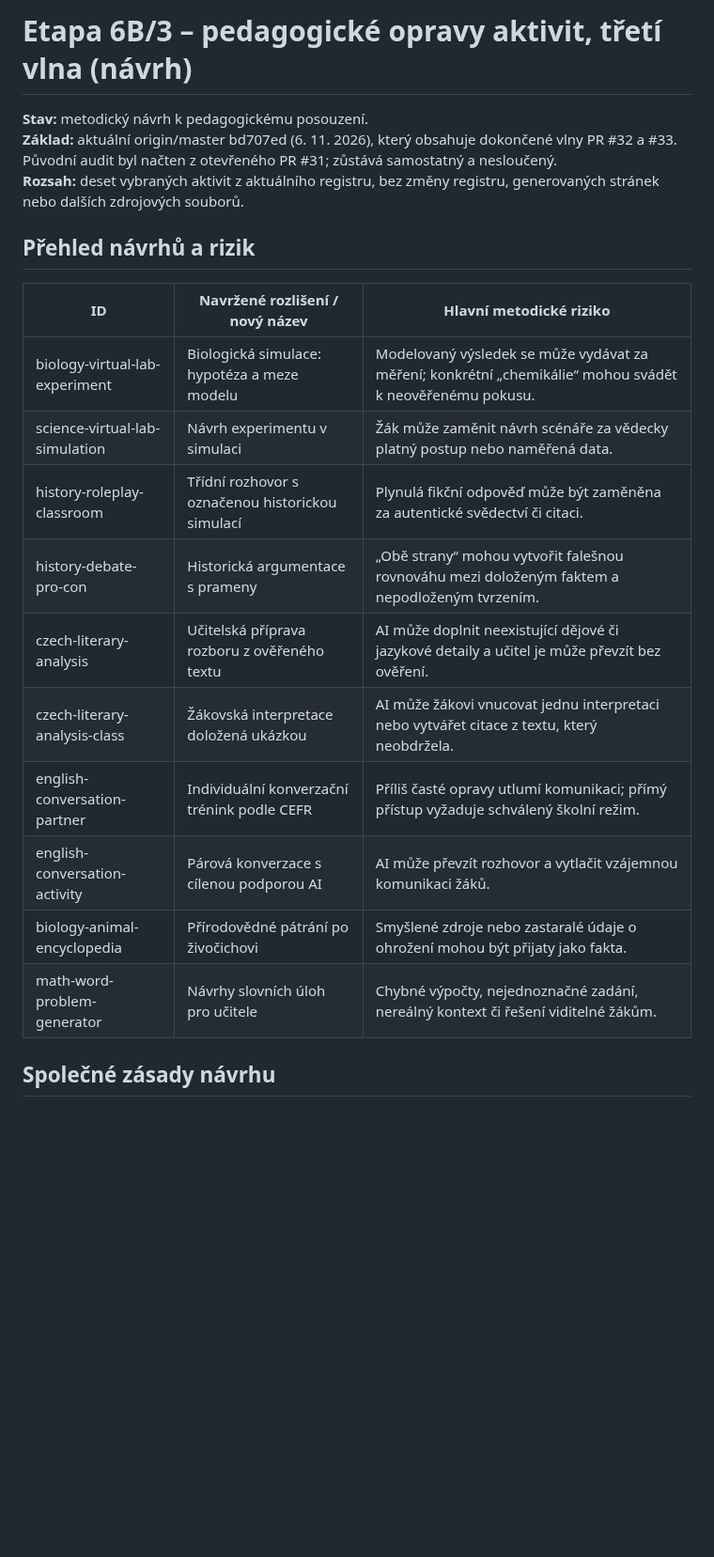
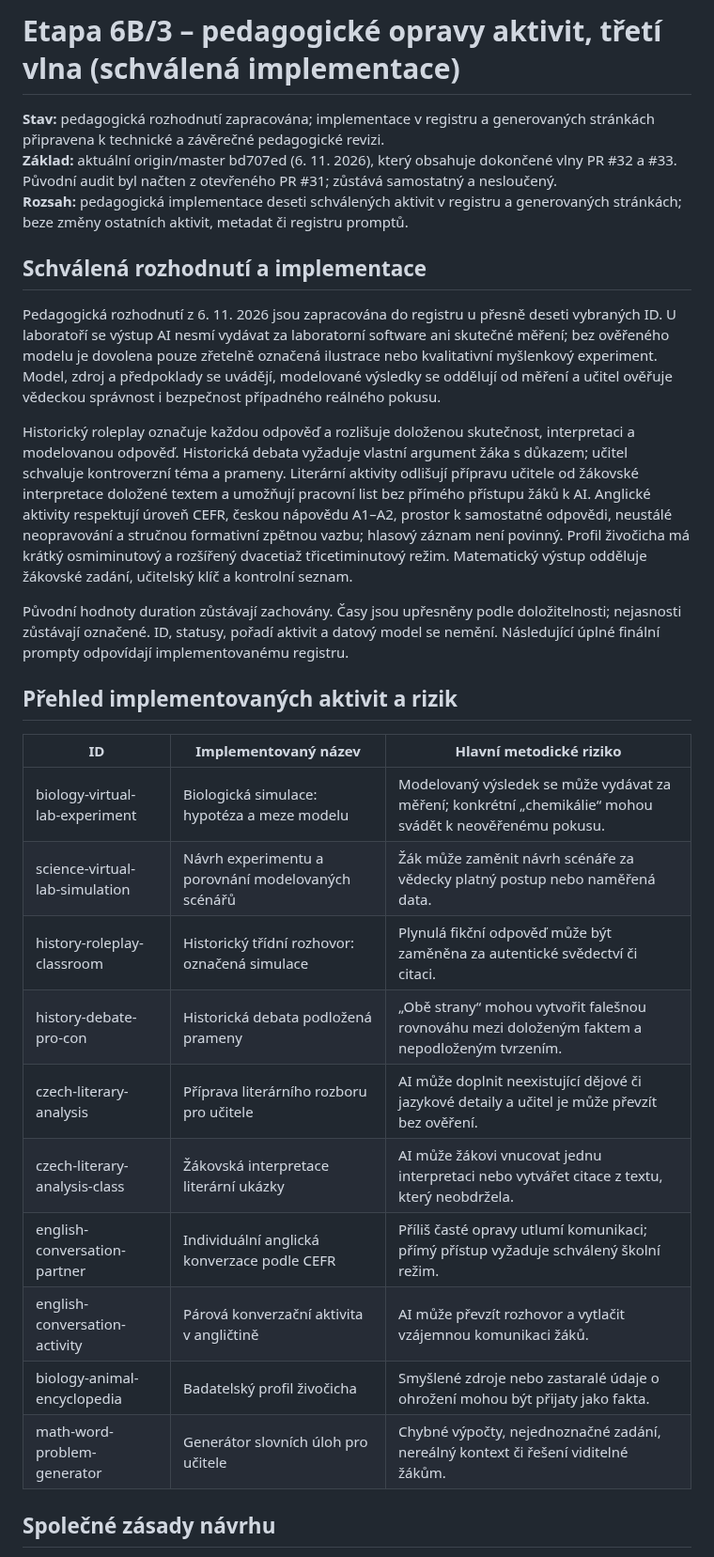
Before and after one commit to mulleroj/ai_ve_vyuce, a Markdown page: docs/pedagogicke-opravy-aktivit-6b3-vlna3-navrh.md, the part around one of its changes. Shown at 94% size. GitHub-like rendering; blank space fills up the shorter version.

Commit message:
docs: zapsat schválenou implementaci třetí vlny

```diff
--- a/docs/pedagogicke-opravy-aktivit-6b3-vlna3-navrh.md
+++ b/docs/pedagogicke-opravy-aktivit-6b3-vlna3-navrh.md
@@ -1,23 +1,31 @@
-# Etapa 6B/3 – pedagogické opravy aktivit, třetí vlna (návrh)
+# Etapa 6B/3 – pedagogické opravy aktivit, třetí vlna (schválená implementace)
 
-**Stav:** metodický návrh k pedagogickému posouzení.
+**Stav:** pedagogická rozhodnutí zapracována; implementace v registru a generovaných stránkách připravena k technické a závěrečné pedagogické revizi.
 **Základ:** aktuální origin/master bd707ed (6. 11. 2026), který obsahuje dokončené vlny PR #32 a #33. Původní audit byl načten z otevřeného PR #31; zůstává samostatný a nesloučený.
-**Rozsah:** deset vybraných aktivit z aktuálního registru, bez změny registru, generovaných stránek nebo dalších zdrojových souborů.
+**Rozsah:** pedagogická implementace deseti schválených aktivit v registru a generovaných stránkách; beze změny ostatních aktivit, metadat či registru promptů.
 
-## Přehled návrhů a rizik
+## Schválená rozhodnutí a implementace
 
-| ID | Navržené rozlišení / nový název | Hlavní metodické riziko |
+Pedagogická rozhodnutí z 6. 11. 2026 jsou zapracována do registru u přesně deseti vybraných ID. U laboratoří se výstup AI nesmí vydávat za laboratorní software ani skutečné měření; bez ověřeného modelu je dovolena pouze zřetelně označená ilustrace nebo kvalitativní myšlenkový experiment. Model, zdroj a předpoklady se uvádějí, modelované výsledky se oddělují od měření a učitel ověřuje vědeckou správnost i bezpečnost případného reálného pokusu.
+
+Historický roleplay označuje každou odpověď a rozlišuje doloženou skutečnost, interpretaci a modelovanou odpověď. Historická debata vyžaduje vlastní argument žáka s důkazem; učitel schvaluje kontroverzní téma a prameny. Literární aktivity odlišují přípravu učitele od žákovské interpretace doložené textem a umožňují pracovní list bez přímého přístupu žáků k AI. Anglické aktivity respektují úroveň CEFR, českou nápovědu A1–A2, prostor k samostatné odpovědi, neustálé neopravování a stručnou formativní zpětnou vazbu; hlasový záznam není povinný. Profil živočicha má krátký osmiminutový a rozšířený dvacetiaž třicetiminutový režim. Matematický výstup odděluje žákovské zadání, učitelský klíč a kontrolní seznam.
+
+Původní hodnoty duration zůstávají zachovány. Časy jsou upřesněny podle doložitelnosti; nejasnosti zůstávají označené. ID, statusy, pořadí aktivit a datový model se nemění. Následující úplné finální prompty odpovídají implementovanému registru.
+
+## Přehled implementovaných aktivit a rizik
+
+| ID | Implementovaný název | Hlavní metodické riziko |
 |---|---|---|
 | biology-virtual-lab-experiment | Biologická simulace: hypotéza a meze modelu | Modelovaný výsledek se může vydávat za měření; konkrétní „chemikálie“ mohou svádět k neověřenému pokusu. |
-| science-virtual-lab-simulation | Návrh experimentu v simulaci | Žák může zaměnit návrh scénáře za vědecky platný postup nebo naměřená data. |
-| history-roleplay-classroom | Třídní rozhovor s označenou historickou simulací | Plynulá fikční odpověď může být zaměněna za autentické svědectví či citaci. |
-| history-debate-pro-con | Historická argumentace s prameny | „Obě strany“ mohou vytvořit falešnou rovnováhu mezi doloženým faktem a nepodloženým tvrzením. |
-| czech-literary-analysis | Učitelská příprava rozboru z ověřeného textu | AI může doplnit neexistující dějové či jazykové detaily a učitel je může převzít bez ověření. |
-| czech-literary-analysis-class | Žákovská interpretace doložená ukázkou | AI může žákovi vnucovat jednu interpretaci nebo vytvářet citace z textu, který neobdržela. |
-| english-conversation-partner | Individuální konverzační trénink podle CEFR | Příliš časté opravy utlumí komunikaci; přímý přístup vyžaduje schválený školní režim. |
-| english-conversation-activity | Párová konverzace s cílenou podporou AI | AI může převzít rozhovor a vytlačit vzájemnou komunikaci žáků. |
-| biology-animal-encyclopedia | Přírodovědné pátrání po živočichovi | Smyšlené zdroje nebo zastaralé údaje o ohrožení mohou být přijaty jako fakta. |
-| math-word-problem-generator | Návrhy slovních úloh pro učitele | Chybné výpočty, nejednoznačné zadání, nereálný kontext či řešení viditelné žákům. |
+| science-virtual-lab-simulation | Návrh experimentu a porovnání modelovaných scénářů | Žák může zaměnit návrh scénáře za vědecky platný postup nebo naměřená data. |
+| history-roleplay-classroom | Historický třídní rozhovor: označená simulace | Plynulá fikční odpověď může být zaměněna za autentické svědectví či citaci. |
+| history-debate-pro-con | Historická debata podložená prameny | „Obě strany“ mohou vytvořit falešnou rovnováhu mezi doloženým faktem a nepodloženým tvrzením. |
+| czech-literary-analysis | Příprava literárního rozboru pro učitele | AI může doplnit neexistující dějové či jazykové detaily a učitel je může převzít bez ověření. |
+| czech-literary-analysis-class | Žákovská interpretace literární ukázky | AI může žákovi vnucovat jednu interpretaci nebo vytvářet citace z textu, který neobdržela. |
+| english-conversation-partner | Individuální anglická konverzace podle CEFR | Příliš časté opravy utlumí komunikaci; přímý přístup vyžaduje schválený školní režim. |
+| english-conversation-activity | Párová konverzační aktivita v angličtině | AI může převzít rozhovor a vytlačit vzájemnou komunikaci žáků. |
+| biology-animal-encyclopedia | Badatelský profil živočicha | Smyšlené zdroje nebo zastaralé údaje o ohrožení mohou být přijaty jako fakta. |
+| math-word-problem-generator | Generátor slovních úloh pro učitele | Chybné výpočty, nejednoznačné zadání, nereálný kontext či řešení viditelné žákům. |
 
 ## Společné zásady návrhu
 
```
Also changed, not shown: other parts of docs/pedagogicke-opravy-aktivit-6b3-vlna3-navrh.md (+86 -92 lines).
